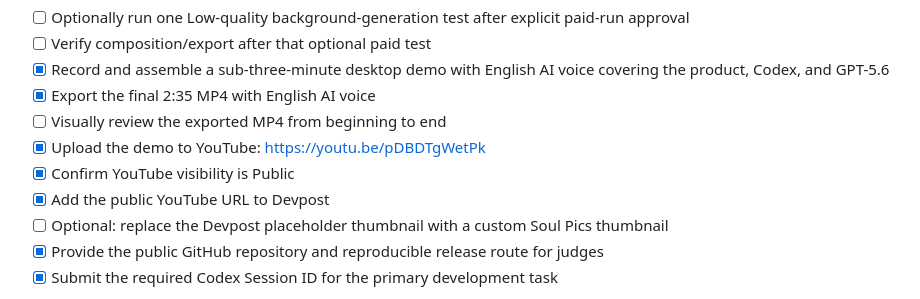
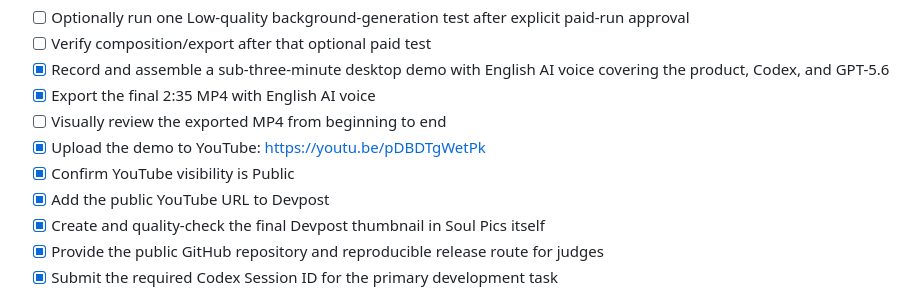
Before and after one commit to Jangroove/soul-pics, a Markdown page: submission/FINAL_SUBMISSION_CHECKLIST.md, the part around the change. Drawn GitHub-style.

```diff
--- a/submission/FINAL_SUBMISSION_CHECKLIST.md
+++ b/submission/FINAL_SUBMISSION_CHECKLIST.md
@@ -23,7 +23,7 @@
 - [x] Upload the demo to YouTube: https://youtu.be/pDBDTgWetPk
 - [x] Confirm YouTube visibility is Public
 - [x] Add the public YouTube URL to Devpost
-- [ ] Optional: replace the Devpost placeholder thumbnail with a custom Soul Pics thumbnail
+- [x] Create and quality-check the final Devpost thumbnail in Soul Pics itself
 - [x] Provide the public GitHub repository and reproducible release route for judges
 - [x] Submit the required Codex Session ID for the primary development task
 
```
Also changed, not shown: README.md (+3 -0 lines), submission/SUBMISSION_SUMMARY_EN.md (+1 -0 lines), submission/Soul_Pics_Devpost_Thumbnail.png (added).
